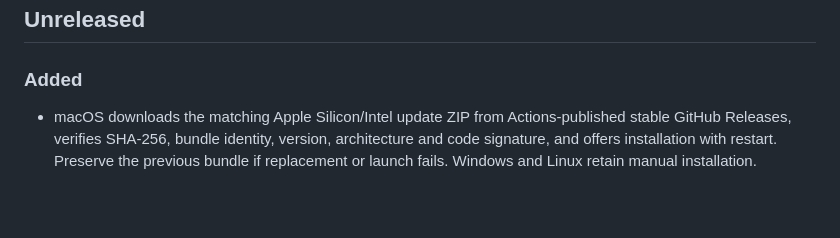
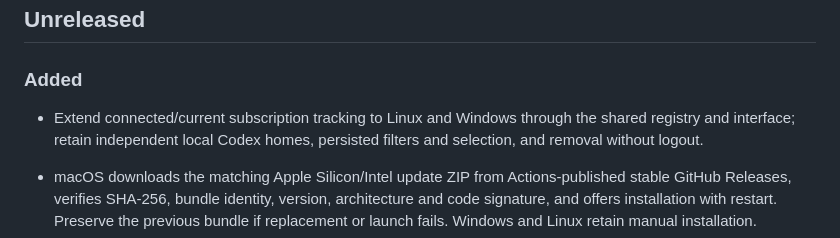
Before and after one commit to PyatkovVK/limits, a Markdown page: CHANGELOG.md, the part around the change. Rendered like a GitHub page; blank space fills up the shorter version.

```diff
--- a/CHANGELOG.md
+++ b/CHANGELOG.md
@@ -5,6 +5,8 @@ User-visible changes are recorded here. Downloadable packages and publication st
 ## Unreleased
 
 ### Added
+
+- Extend connected/current subscription tracking to Linux and Windows through the shared registry and interface; retain independent local Codex homes, persisted filters and selection, and removal without logout.
 
 - macOS downloads the matching Apple Silicon/Intel update ZIP from Actions-published stable GitHub Releases, verifies SHA-256, bundle identity, version, architecture and code signature, and offers installation with restart. Preserve the previous bundle if replacement or launch fails. Windows and Linux retain manual installation.
 - On macOS, distinguish subscriptions connected in Limits from current local Codex / VS Code profiles. Show both together or filter either source, retain selection and mode, reload external sign-in changes, and track additional CODEX_HOME directories without logging them out when removed.
```
Also changed, not shown: README.md (+2 -0 lines), README.ru.md (+2 -0 lines), docs/screenshots/linux-subscriptions.png (added), 9 other files.
